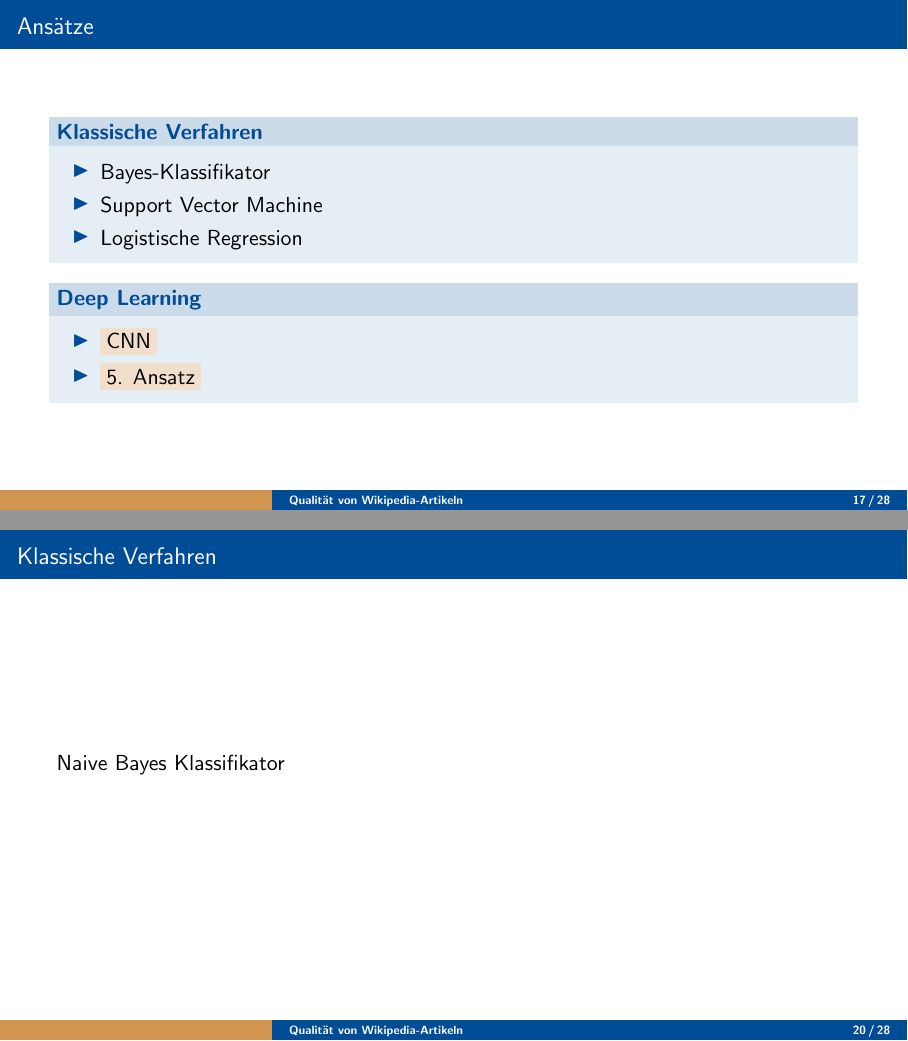
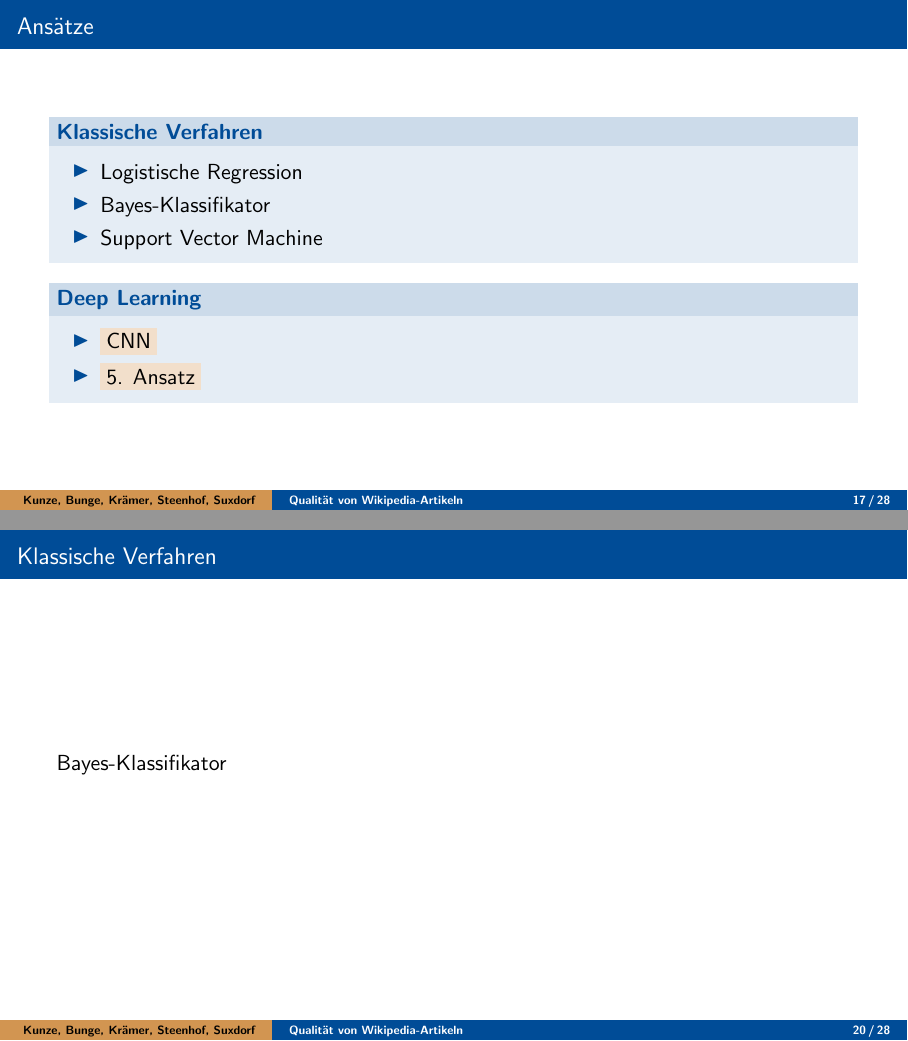
Before and after one commit to RobinSuxdorf/projektpraktikum-ws24-quality-of-wikipedia-articles, LaTeX slides (Berichte/Abschlussvortrag/aig_beamer.tex): pages 17 and 20 of 28 before the commit and pages 17 and 20 of 29 after it, joined at a grey line. Compiled offline with pdfLaTeX.

Commit message:
formatting

```diff
--- a/Berichte/Abschlussvortrag/aig_beamer.tex
+++ b/Berichte/Abschlussvortrag/aig_beamer.tex
@@ -17,7 +17,7 @@
 
 %=========================================================================================================================
 \title{Qualität von Wikipedia-Artikeln}
-\author[]{Alexander Kunze, Sebastian Bunge, Johannes Krämer, Emmanuelle Steenhof, Robin Suxdorf}
+\author[Kunze, Bunge, Krämer, Steenhof, Suxdorf]{Alexander Kunze, Sebastian Bunge, Johannes Krämer, Emmanuelle Steenhof, Robin Suxdorf}
 \institute{Artificial Intelligence Group,\\
 University of Hagen, Germany}
 \date{\today}
@@ -114,9 +114,9 @@ University of Hagen, Germany}
 \begin{frame}{Ansätze}
     \begin{block}{Klassische Verfahren}
         \begin{itemize}
+            \item Logistische Regression
             \item Bayes-Klassifikator
             \item Support Vector Machine
-            \item Logistische Regression
         \end{itemize}
     \end{block}
     \begin{block}{Deep Learning}
@@ -134,7 +134,7 @@ University of Hagen, Germany}
 \end{frame}
 
 \begin{frame}{Klassische Verfahren}
-    Naive Bayes Klassifikator
+    Bayes-Klassifikator
 \end{frame}
 
 \begin{frame}{Klassische Verfahren}
```
Also changed, not shown: Berichte/Abschlussvortrag/aig_beamer.tex (5 more changed lines).
